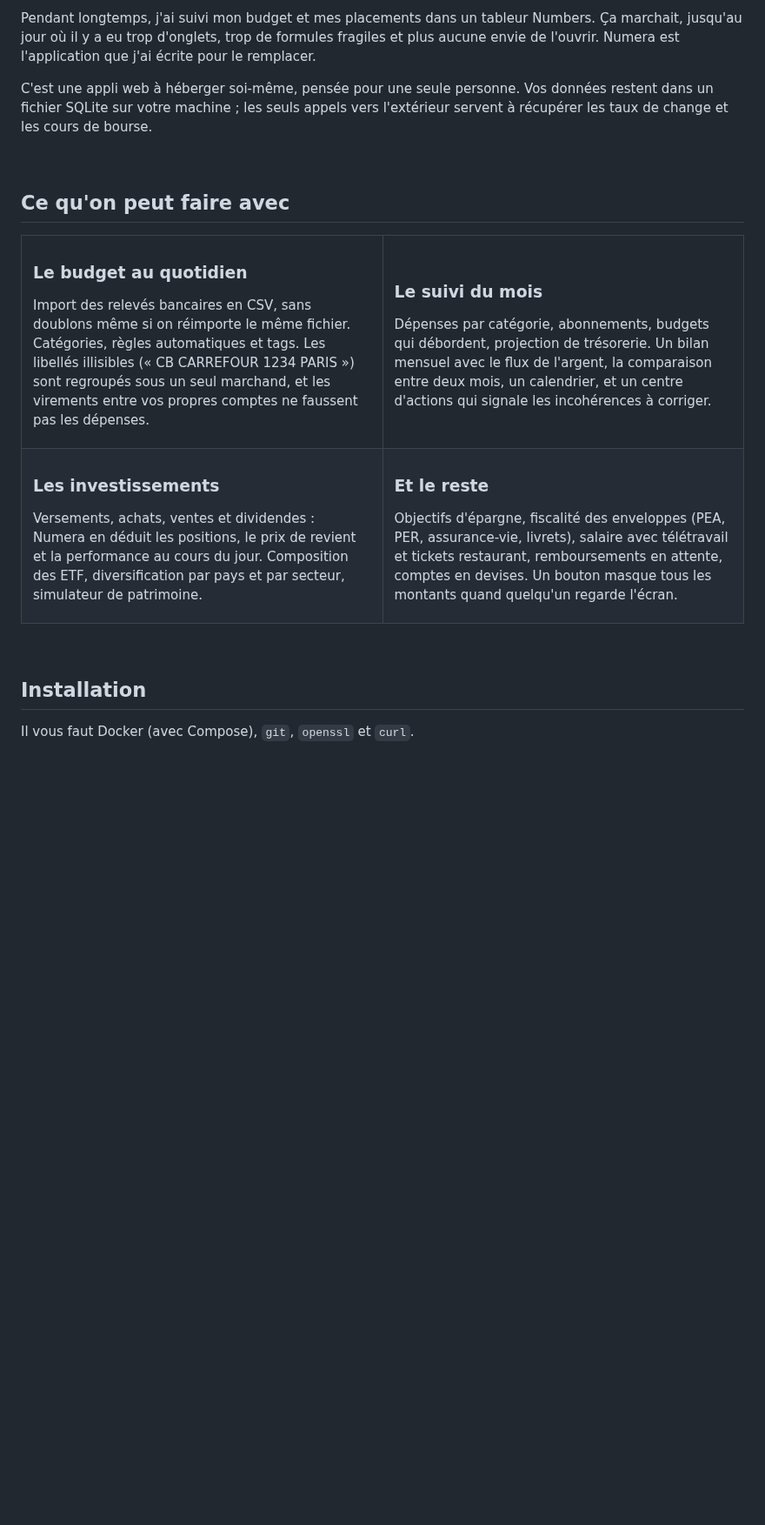
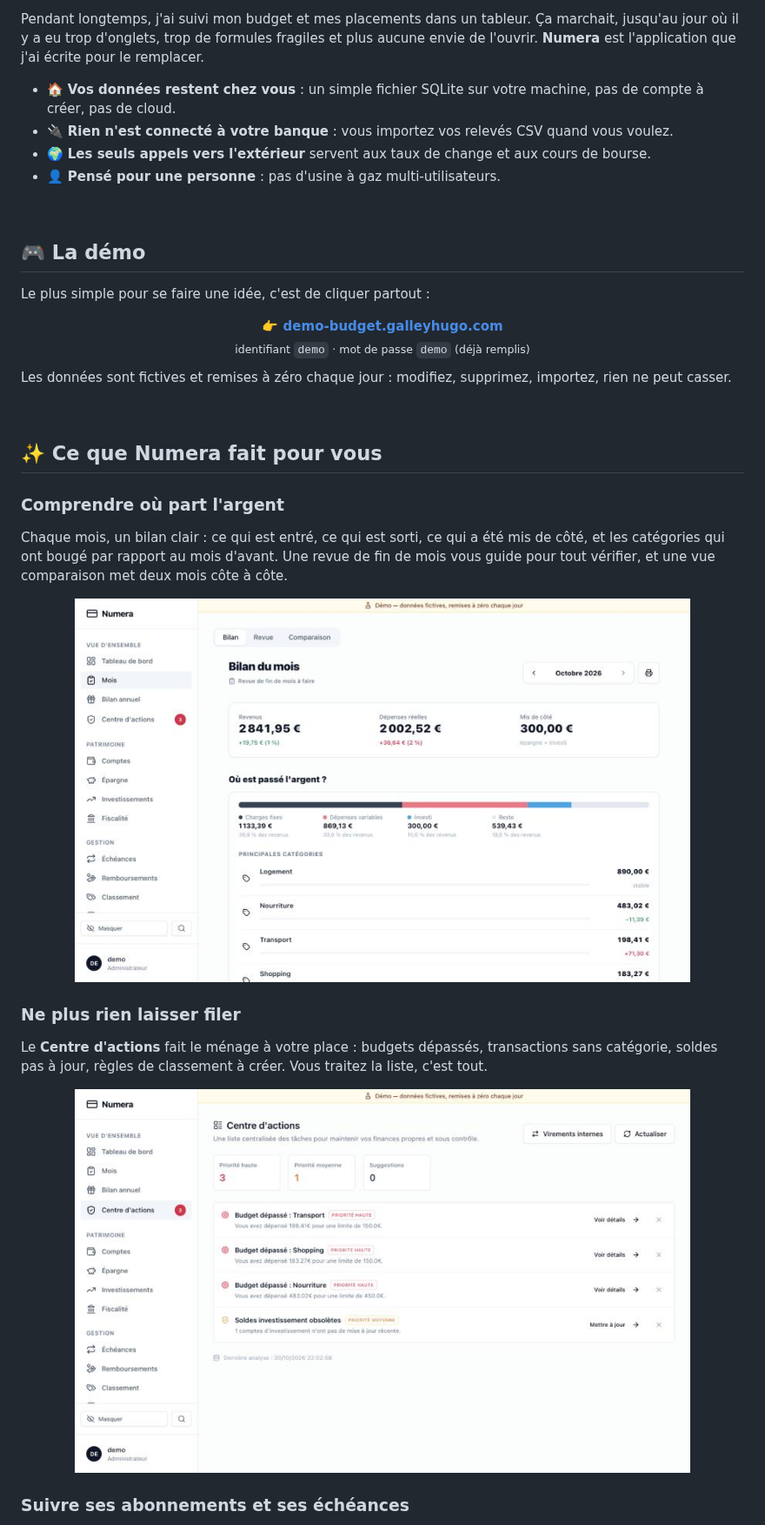
Before and after one commit to Hugo-Galley/Numera, a Markdown page: README.md, the part around one of its changes. Shown at 87% size. Drawn GitHub-style; pictures changed too: docs/screenshots/bilan-mois.png (added), docs/screenshots/centre-actions.png (added); blank space fills up the shorter version.

Commit message:
docs: README plus accueillant, captures d'écran et lien vers la démo
Co-Authored-By: Claude Opus 5.5 <noreply@anthropic.com>

```diff
--- a/README.md
+++ b/README.md
@@ -23,51 +32,41 @@
 
 <br>
 
-Pendant longtemps, j'ai suivi mon budget et mes placements dans un tableur Numbers. Ça marchait, jusqu'au jour où il y a eu trop d'onglets, trop de formules fragiles et plus aucune envie de l'ouvrir. Numera est l'application que j'ai écrite pour le remplacer.
+Pendant longtemps, j'ai suivi mon budget et mes placements dans un tableur. Ça marchait, jusqu'au jour où il y a eu trop d'onglets, trop de formules fragiles et plus aucune envie de l'ouvrir. **Numera** est l'application que j'ai écrite pour le remplacer.
 
-C'est une appli web à héberger soi-même, pensée pour une seule personne. Vos données restent dans un fichier SQLite sur votre machine ; les seuls appels vers l'extérieur servent à récupérer les taux de change et les cours de bourse.
+- 🏠 **Vos données restent chez vous** : un simple fichier SQLite sur votre machine, pas de compte à créer, pas de cloud.
+- 🔌 **Rien n'est connecté à votre banque** : vous importez vos relevés CSV quand vous voulez.
+- 🌍 **Les seuls appels vers l'extérieur** servent aux taux de change et aux cours de bourse.
+- 👤 **Pensé pour une personne** : pas d'usine à gaz multi-utilisateurs.
 
 <br>
 
-## Ce qu'on peut faire avec
+## 🎮 La démo
 
-<table>
-<tr>
-<td width="50%" valign="top">
+Le plus simple pour se faire une idée, c'est de cliquer partout :
 
-### Le budget au quotidien
+<p align="center">
+  <a href="https://demo-budget.galleyhugo.com"><strong>👉 demo-budget.galleyhugo.com</strong></a><br>
+  <sub>identifiant <code>demo</code> · mot de passe <code>demo</code> (déjà remplis)</sub>
+</p>
 
-Import des relevés bancaires en CSV, sans doublons même si on réimporte le même fichier. Catégories, règles automatiques et tags. Les libellés illisibles (« CB CARREFOUR 1234 PARIS ») sont regroupés sous un seul marchand, et les virements entre vos propres comptes ne faussent pas les dépenses.
-
-</td>
-<td width="50%" valign="top">
-
-### Le suivi du mois
-
-Dépenses par catégorie, abonnements, budgets qui débordent, projection de trésorerie. Un bilan mensuel avec le flux de l'argent, la comparaison entre deux mois, un calendrier, et un centre d'actions qui signale les incohérences à corriger.
-
-</td>
-</tr>
-<tr>
-<td width="50%" valign="top">
-
-### Les investissements
-
-Versements, achats, ventes et dividendes : Numera en déduit les positions, le prix de revient et la performance au cours du jour. Composition des ETF, diversification par pays et par secteur, simulateur de patrimoine.
-
-</td>
-<td width="50%" valign="top">
-
-### Et le reste
-
-Objectifs d'épargne, fiscalité des enveloppes (PEA, PER, assurance-vie, livrets), salaire avec télétravail et tickets restaurant, remboursements en attente, comptes en devises. Un bouton masque tous les montants quand quelqu'un regarde l'écran.
-
-</td>
-</tr>
-</table>
+Les données sont fictives et remises à zéro chaque jour : modifiez, supprimez, importez, rien ne peut casser.
 
 <br>
 
-## Installation
+## ✨ Ce que Numera fait pour vous
 
-Il vous faut Docker (avec Compose), `git`, `openssl` et `curl`.
+### Comprendre où part l'argent
+
+Chaque mois, un bilan clair : ce qui est entré, ce qui est sorti, ce qui a été mis de côté, et les catégories qui ont bougé par rapport au mois d'avant. Une revue de fin de mois vous guide pour tout vérifier, et une vue comparaison met deux mois côte à côte.
+
+<p align="center"><img src="docs/screenshots/bilan-mois.png" alt="Bilan du mois : revenus, dépenses, épargne et principales catégories" width="85%"></p>
+
+### Ne plus rien laisser filer
+
+Le **Centre d'actions** fait le ménage à votre place : budgets dépassés, transactions sans catégorie, soldes pas à jour, règles de classement à créer. Vous traitez la liste, c'est tout.
+
+<p align="center"><img src="docs/screenshots/centre-actions.png" alt="Centre d'actions : budgets dépassés et soldes à mettre à jour" width="85%"></p>
+
+### Suivre ses abonnements et ses échéances
+
```
Also changed, not shown: other parts of README.md (+74 -26 lines), docs/screenshots/dashboard.png (added), docs/screenshots/echeances.png (added), docs/screenshots/epargne.png (added), docs/screenshots/investissements.png (added).
